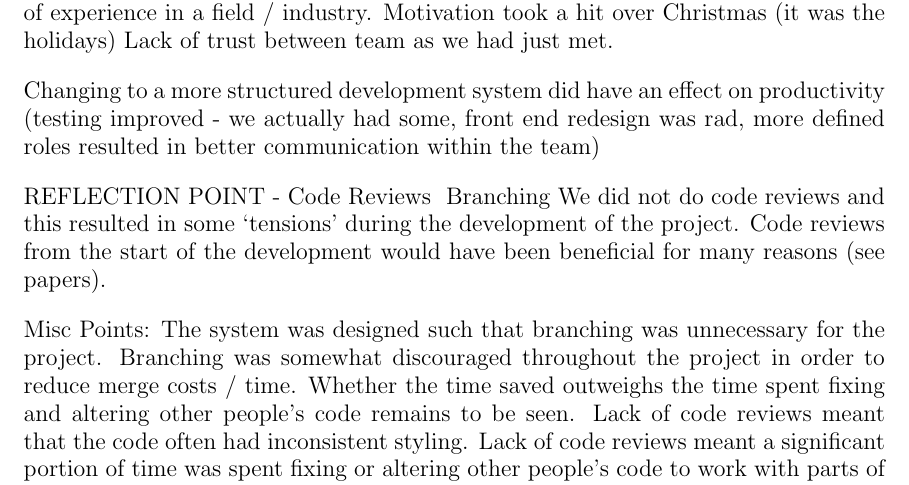
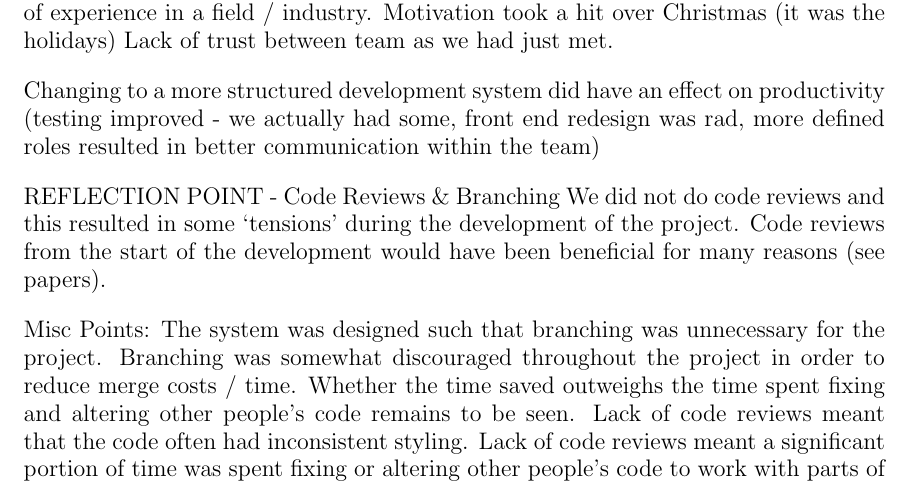
Before and after one commit to domantasjurkus/resdiary, a LaTeX thesis (docs/dissertation/dissertation.tex): part of page 10 of 11, cut so that both start at the same text. Compiled offline with pdfLaTeX.

Commit message:
Typo resulting in non-compilation of PDF fix in dissertation

```diff
--- a/docs/dissertation/dissertation.tex
+++ b/docs/dissertation/dissertation.tex
@@ -276,7 +276,7 @@ Lack of trust between team as we had just met.
 
 Changing to a more structured development system did have an effect on productivity (testing improved - we actually had some, front end redesign was rad, more defined roles resulted in better communication within the team)
 
-REFLECTION POINT - Code Reviews & Branching
+REFLECTION POINT - Code Reviews \& Branching
 We did not do code reviews and this resulted in some ‘tensions’ during the development of the project. Code reviews from the start of the development would have been beneficial for many reasons (see papers).
 
 Misc Points:
```
